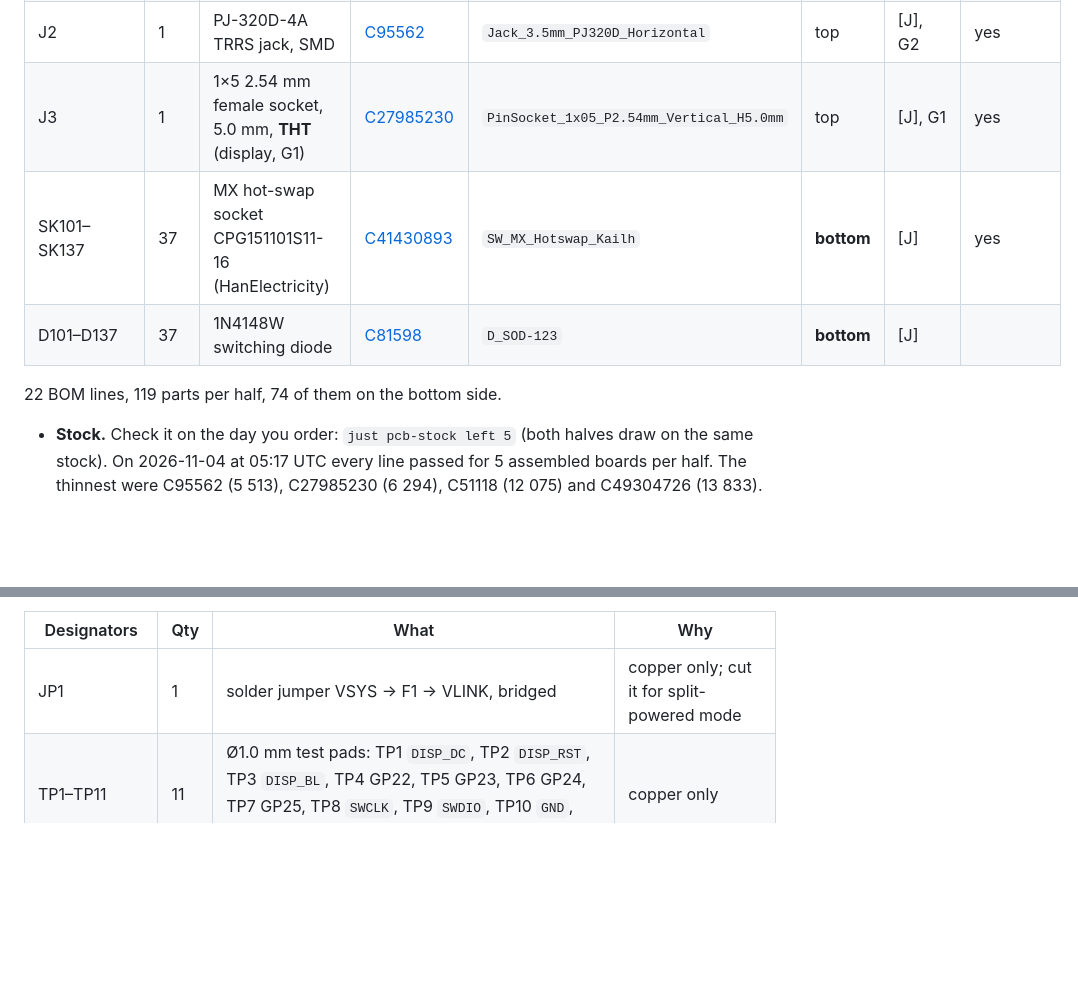
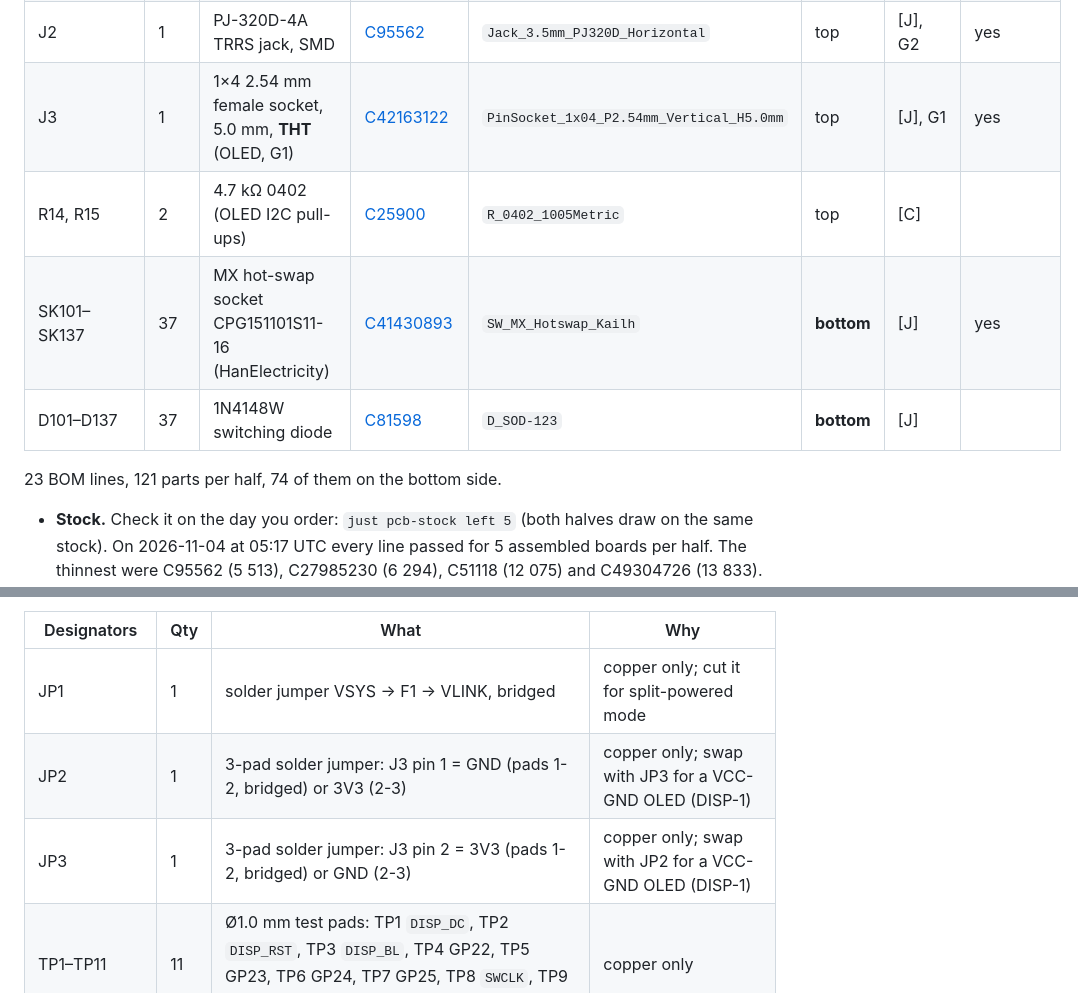
Before and after one commit to w0rxbend/worxboard, a Markdown page: docs/bom.md, 2 parts joined by grey strips. Rendered like a GitHub page; blank space fills up the shorter version.

```diff
--- a/docs/bom.md
+++ b/docs/bom.md
@@ -46,11 +46,12 @@ and diode `D<n>`, n = 101…137 in [matrix.md](matrix.md#sockets-and-diodes) ord
 | U3 | 1 | AP2112K-3.3TRG1, 600 mA LDO | [C51118](https://jlcpcb.com/partdetail/C51118) | `SOT-23-5` | top | [J] | yes |
 | F1 | 1 | nSMD025-24V PTC, 250 mA hold, 24 V | [C70069](https://jlcpcb.com/partdetail/C70069) | `Fuse_1206_3216Metric` | top | [J] | yes |
 | J2 | 1 | PJ-320D-4A TRRS jack, SMD | [C95562](https://jlcpcb.com/partdetail/C95562) | `Jack_3.5mm_PJ320D_Horizontal` | top | [J], G2 | yes |
-| J3 | 1 | 1×5 2.54 mm female socket, 5.0 mm, **THT** (display, G1) | [C27985230](https://jlcpcb.com/partdetail/C27985230) | `PinSocket_1x05_P2.54mm_Vertical_H5.0mm` | top | [J], G1 | yes |
+| J3 | 1 | 1×4 2.54 mm female socket, 5.0 mm, **THT** (OLED, G1) | [C42163122](https://jlcpcb.com/partdetail/C42163122) | `PinSocket_1x04_P2.54mm_Vertical_H5.0mm` | top | [J], G1 | yes |
+| R14, R15 | 2 | 4.7 kΩ 0402 (OLED I2C pull-ups) | [C25900](https://jlcpcb.com/partdetail/C25900) | `R_0402_1005Metric` | top | [C] |  |
 | SK101–SK137 | 37 | MX hot-swap socket CPG151101S11-16 (HanElectricity) | [C41430893](https://jlcpcb.com/partdetail/C41430893) | `SW_MX_Hotswap_Kailh` | **bottom** | [J] | yes |
 | D101–D137 | 37 | 1N4148W switching diode | [C81598](https://jlcpcb.com/partdetail/C81598) | `D_SOD-123` | **bottom** | [J] |  |
 
-22 BOM lines, 119 parts per half, 74 of them on the bottom side.
+23 BOM lines, 121 parts per half, 74 of them on the bottom side.
 <!-- END GENERATED: bom_assembled -->
 
 - **Stock.** Check it on the day you order: `just pcb-stock left 5` (both halves draw on the same
@@ -81,6 +82,8 @@ deviation ELEC-6).
 | Designators | Qty | What | Why |
 |---|---|---|---|
 | JP1 | 1 | solder jumper VSYS → F1 → VLINK, bridged | copper only; cut it for split-powered mode |
+| JP2 | 1 | 3-pad solder jumper: J3 pin 1 = GND (pads 1-2, bridged) or 3V3 (2-3) | copper only; swap with JP3 for a VCC-GND OLED (DISP-1) |
+| JP3 | 1 | 3-pad solder jumper: J3 pin 2 = 3V3 (pads 1-2, bridged) or GND (2-3) | copper only; swap with JP2 for a VCC-GND OLED (DISP-1) |
 | TP1–TP11 | 11 | Ø1.0 mm test pads: TP1 `DISP_DC`, TP2 `DISP_RST`, TP3 `DISP_BL`, TP4 GP22, TP5 GP23, TP6 GP24, TP7 GP25, TP8 `SWCLK`, TP9 `SWDIO`, TP10 `GND`, TP11 `TRRS_DET` | copper only |
 | H1–H8 | 8 | M2.5 mounting holes, NPTH Ø2.7 | drilled |
 | STAB_T4, STAB_T5 | 2 | 2u stabiliser holes (board-only footprint, no symbol) | drilled |
```
Also changed, not shown: docs/matrix.md (+1 -1 lines), docs/pinout.md (+16 -13 lines).
